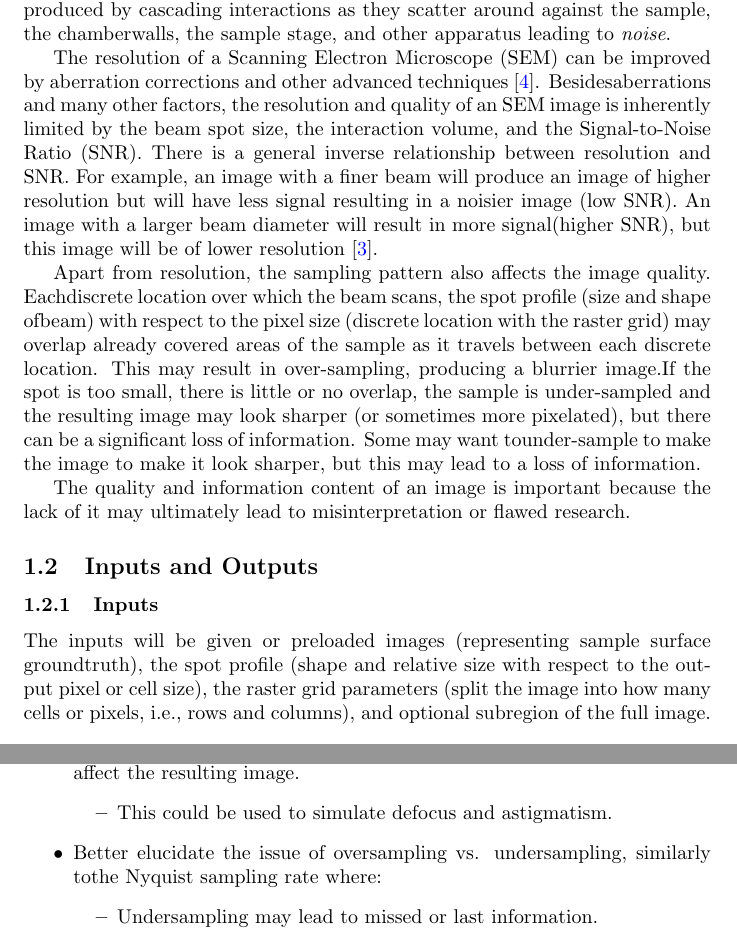
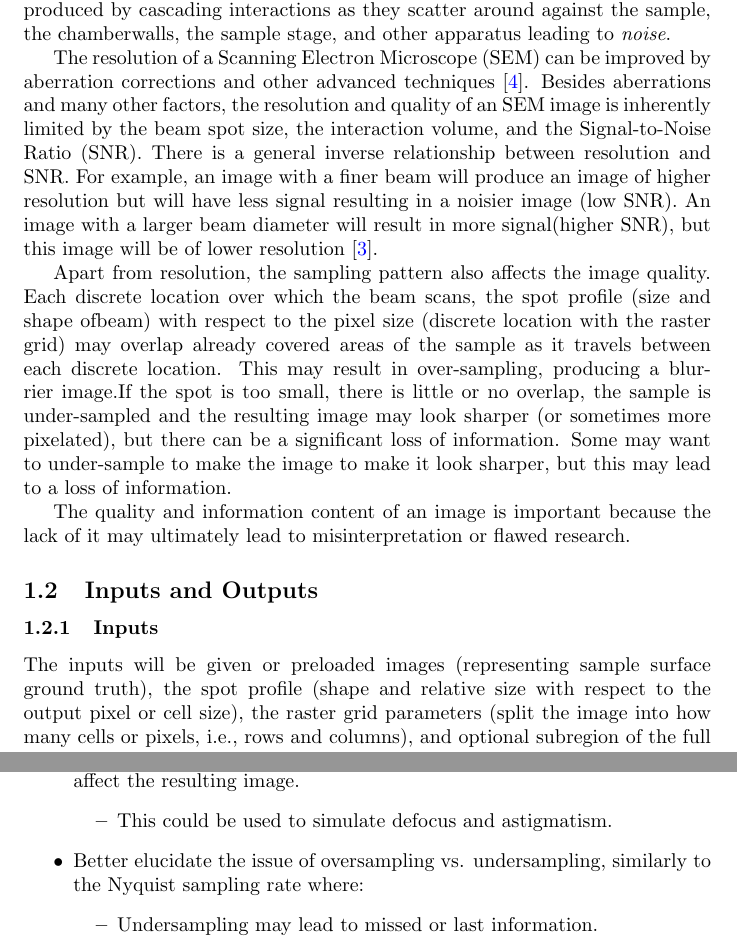
Before and after one commit to joedf/CAS741_w23, a LaTeX document (docs/ProblemStatementAndGoals/ProblemStatement.tex): two parts of pages 2 and 3 of 4, joined at a grey line, cut so that both start at the same text. Compiled offline with pdfLaTeX.

Commit message:
missing spaces

```diff
--- a/docs/ProblemStatementAndGoals/ProblemStatement.tex
+++ b/docs/ProblemStatementAndGoals/ProblemStatement.tex
@@ -53,7 +53,7 @@ apparatus leading to {\it noise}.
 
 The resolution of a Scanning Electron Microscope (SEM) can be improved by
 aberration corrections and other advanced techniques \cite{joy_dc_2005}.
-Besidesaberrations and many other factors, the resolution and quality of an SEM
+Besides aberrations and many other factors, the resolution and quality of an SEM
 image is inherently limited by the beam spot size, the interaction volume, and
 the Signal-to-Noise Ratio (SNR). There is a general inverse relationship between
 resolution and SNR. For example, an image with a finer beam will produce an
@@ -63,14 +63,14 @@ signal(higher SNR), but this image will be of lower resolution
 \cite{jeol_scanning_2013}.
 
 Apart from resolution, the sampling pattern also affects the image quality.
-Eachdiscrete location over which the beam scans, the spot profile (size and
+Each discrete location over which the beam scans, the spot profile (size and
 shape ofbeam) with respect to the pixel size (discrete location with the raster
 grid) may overlap already covered areas of the sample as it travels between each
 discrete location. This may result in over-sampling, producing a blurrier
 image.If the spot is too small, there is little or no overlap, the sample is
 under-sampled and the resulting image may look sharper (or sometimes more
 pixelated), but there can be a significant loss of information. Some may want
-tounder-sample to make the image to make it look sharper, but this may lead to a
+to under-sample to make the image to make it look sharper, but this may lead to a
 loss of information.
 
 The quality and information content of an image is important because the lack of
@@ -79,7 +79,7 @@ it may ultimately lead to misinterpretation or flawed research.
 \subsection{Inputs and Outputs}
 \subsubsection{Inputs}
 The inputs will be given or preloaded images (representing sample surface
-groundtruth), the spot profile (shape and relative size with respect to the
+ground truth), the spot profile (shape and relative size with respect to the
 output pixel or cell size), the raster grid parameters (split the image into how
 many cells or pixels, i.e., rows and columns), and optional subregion of the
 full image.
@@ -114,7 +114,7 @@ on any modern laptop or desktop computer.
     \item This could be used to simulate defocus and astigmatism.
   \end{itemize}
   \item Better elucidate the issue of oversampling vs. undersampling, similarly
-  tothe Nyquist sampling rate where:
+  to the Nyquist sampling rate where:
   \begin{itemize}
     \item Undersampling may lead to missed or last information.
     \item Oversampling may lead to over-averaging or obscuring information.
```
Also changed, not shown: docs/ProblemStatementAndGoals/ProblemStatement.pdf, docs/ProblemStatementAndGoals/ProblemStatement.tex (6 more changed lines).
